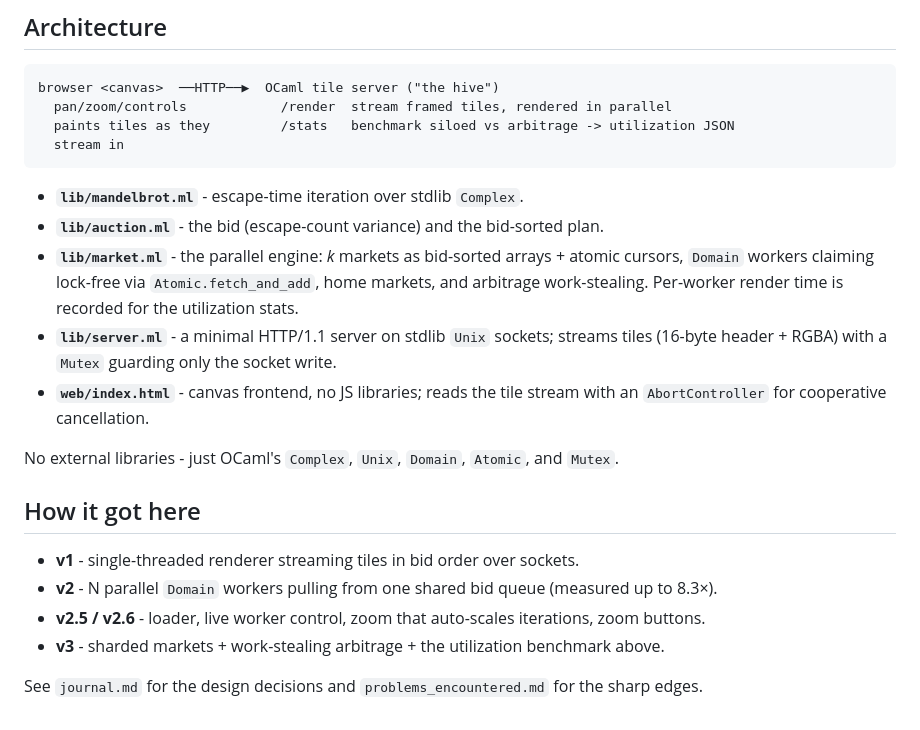
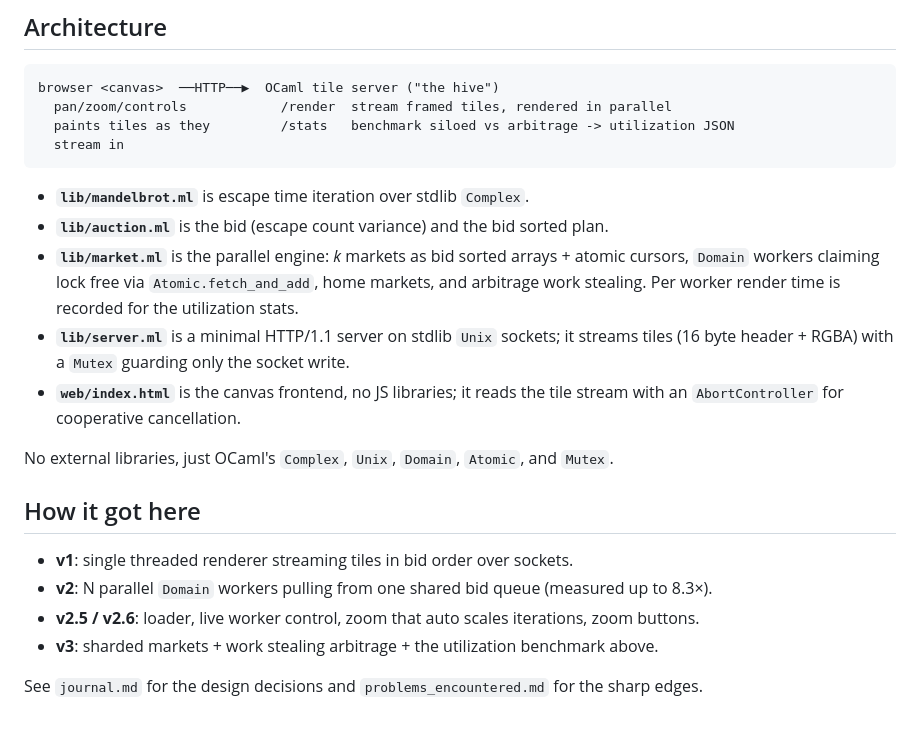
Before and after one commit to IMINABO1/fractal_hive, a Markdown page: README.md, the part around one of its changes. GitHub-like rendering.

````diff
--- a/README.md
+++ b/README.md
@@ -68,23 +68,23 @@ browser <canvas>  ──HTTP──▶  OCaml tile server ("the hive")
   stream in
 ```
 
-- **`lib/mandelbrot.ml`** - escape-time iteration over stdlib `Complex`.
-- **`lib/auction.ml`** - the bid (escape-count variance) and the bid-sorted plan.
-- **`lib/market.ml`** - the parallel engine: *k* markets as bid-sorted arrays + atomic cursors,
-  `Domain` workers claiming lock-free via `Atomic.fetch_and_add`, home markets, and arbitrage
-  work-stealing. Per-worker render time is recorded for the utilization stats.
-- **`lib/server.ml`** - a minimal HTTP/1.1 server on stdlib `Unix` sockets; streams tiles
-  (16-byte header + RGBA) with a `Mutex` guarding only the socket write.
-- **`web/index.html`** - canvas frontend, no JS libraries; reads the tile stream with an
+- **`lib/mandelbrot.ml`** is escape time iteration over stdlib `Complex`.
+- **`lib/auction.ml`** is the bid (escape count variance) and the bid sorted plan.
+- **`lib/market.ml`** is the parallel engine: *k* markets as bid sorted arrays + atomic cursors,
+  `Domain` workers claiming lock free via `Atomic.fetch_and_add`, home markets, and arbitrage
+  work stealing. Per worker render time is recorded for the utilization stats.
+- **`lib/server.ml`** is a minimal HTTP/1.1 server on stdlib `Unix` sockets; it streams tiles
+  (16 byte header + RGBA) with a `Mutex` guarding only the socket write.
+- **`web/index.html`** is the canvas frontend, no JS libraries; it reads the tile stream with an
   `AbortController` for cooperative cancellation.
 
-No external libraries - just OCaml's `Complex`, `Unix`, `Domain`, `Atomic`, and `Mutex`.
+No external libraries, just OCaml's `Complex`, `Unix`, `Domain`, `Atomic`, and `Mutex`.
 
 ## How it got here
 
-- **v1** - single-threaded renderer streaming tiles in bid order over sockets.
-- **v2** - N parallel `Domain` workers pulling from one shared bid queue (measured up to 8.3×).
-- **v2.5 / v2.6** - loader, live worker control, zoom that auto-scales iterations, zoom buttons.
-- **v3** - sharded markets + work-stealing arbitrage + the utilization benchmark above.
+- **v1**: single threaded renderer streaming tiles in bid order over sockets.
+- **v2**: N parallel `Domain` workers pulling from one shared bid queue (measured up to 8.3×).
+- **v2.5 / v2.6**: loader, live worker control, zoom that auto scales iterations, zoom buttons.
+- **v3**: sharded markets + work stealing arbitrage + the utilization benchmark above.
 
 See `journal.md` for the design decisions and `problems_encountered.md` for the sharp edges.
````
Also changed, not shown: other parts of README.md (+10 -10 lines), journal.md (+47 -47 lines), problems_encountered.md (+21 -21 lines).
